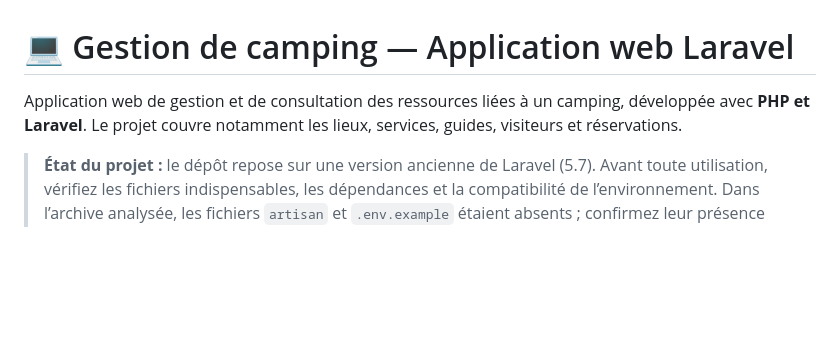
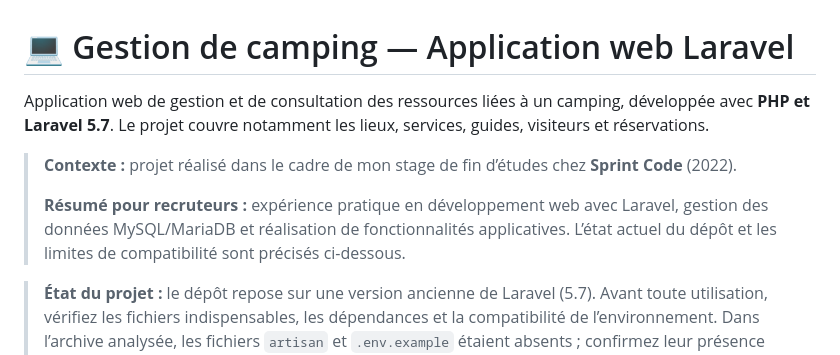
Before and after one commit to WissemAttouf/Gestion-Camping-, a Markdown page: README.md, the part around the change. Rendered like a GitHub page; blank space fills up the shorter version.

Commit message:
docs: préciser le contexte du stage et le résumé du projet

```diff
--- a/README.md
+++ b/README.md
@@ -1,6 +1,10 @@
 # 💻 Gestion de camping — Application web Laravel
 
-Application web de gestion et de consultation des ressources liées à un camping, développée avec **PHP et Laravel**. Le projet couvre notamment les lieux, services, guides, visiteurs et réservations.
+Application web de gestion et de consultation des ressources liées à un camping, développée avec **PHP et Laravel 5.7**. Le projet couvre notamment les lieux, services, guides, visiteurs et réservations.
+
+> **Contexte :** projet réalisé dans le cadre de mon stage de fin d’études chez **Sprint Code** (2022).
+>
+> **Résumé pour recruteurs :** expérience pratique en développement web avec Laravel, gestion des données MySQL/MariaDB et réalisation de fonctionnalités applicatives. L’état actuel du dépôt et les limites de compatibilité sont précisés ci-dessous.
 
 > **État du projet :** le dépôt repose sur une version ancienne de Laravel (5.7). Avant toute utilisation, vérifiez les fichiers indispensables, les dépendances et la compatibilité de l’environnement. Dans l’archive analysée, les fichiers `artisan` et `.env.example` étaient absents ; confirmez leur présence dans votre copie locale.
 
```
